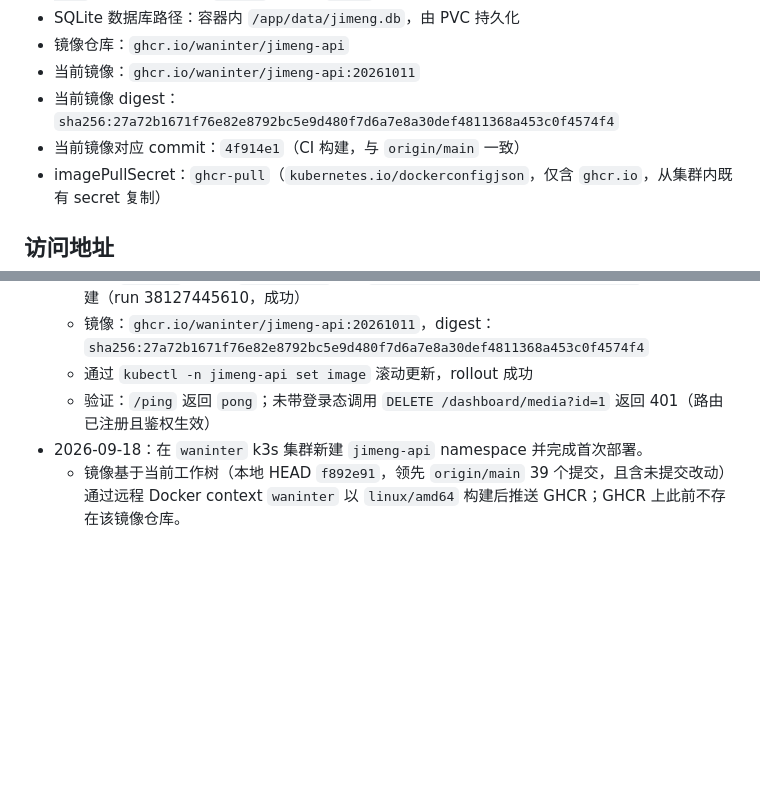
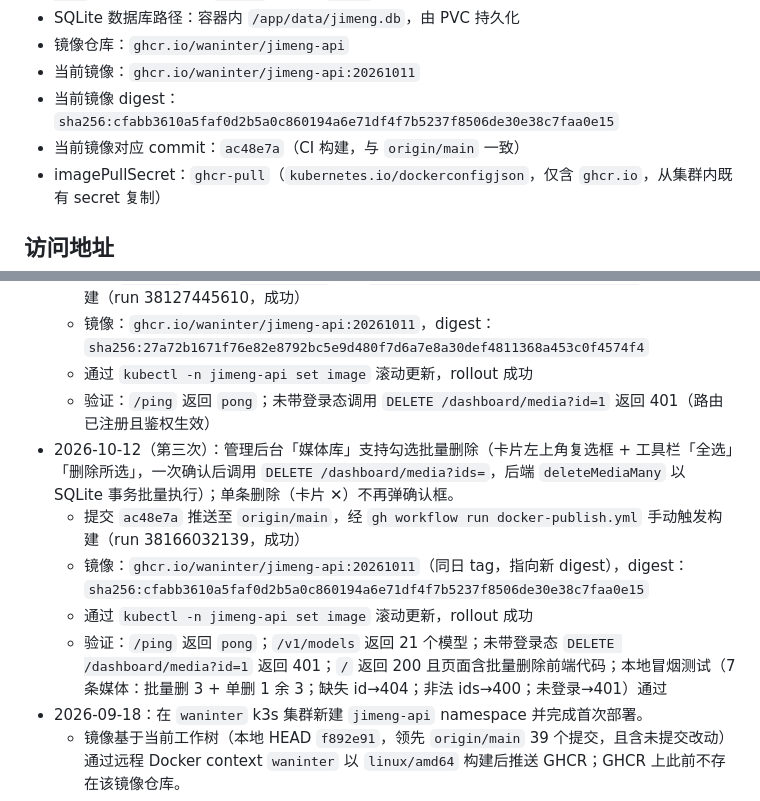
Before and after one commit to WanInter/jimeng-api, a Markdown page: SERVER_INFO.md, 2 parts joined by grey strips. Drawn GitHub-style; blank space fills up the shorter version.

Commit message:
docs: update SERVER_INFO.md with 2026-10-12 batch-delete deployment

```diff
--- a/SERVER_INFO.md
+++ b/SERVER_INFO.md
@@ -18,8 +18,8 @@
 - SQLite 数据库路径：容器内 `/app/data/jimeng.db`，由 PVC 持久化
 - 镜像仓库：`ghcr.io/waninter/jimeng-api`
 - 当前镜像：`ghcr.io/waninter/jimeng-api:20261011`
-- 当前镜像 digest：`sha256:27a72b1671f76e82e8792bc5e9d480f7d6a7e8a30def4811368a453c0f4574f4`
-- 当前镜像对应 commit：`4f914e1`（CI 构建，与 `origin/main` 一致）
+- 当前镜像 digest：`sha256:cfabb3610a5faf0d2b5a0c860194a6e71df4f7b5237f8506de30e38c7faa0e15`
+- 当前镜像对应 commit：`ac48e7a`（CI 构建，与 `origin/main` 一致）
 - imagePullSecret：`ghcr-pull`（`kubernetes.io/dockerconfigjson`，仅含 `ghcr.io`，从集群内既有 secret 复制）
 
 ## 访问地址
@@ -54,6 +54,11 @@ TLS 证书由 Let's Encrypt 正式签发，`curl` 默认校验即可通过，无
   - 镜像：`ghcr.io/waninter/jimeng-api:20261011`，digest：`sha256:27a72b1671f76e82e8792bc5e9d480f7d6a7e8a30def4811368a453c0f4574f4`
   - 通过 `kubectl -n jimeng-api set image` 滚动更新，rollout 成功
   - 验证：`/ping` 返回 `pong`；未带登录态调用 `DELETE /dashboard/media?id=1` 返回 401（路由已注册且鉴权生效）
+- 2026-10-12（第三次）：管理后台「媒体库」支持勾选批量删除（卡片左上角复选框 + 工具栏「全选」「删除所选」，一次确认后调用 `DELETE /dashboard/media?ids=`，后端 `deleteMediaMany` 以 SQLite 事务批量执行）；单条删除（卡片 ✕）不再弹确认框。
+  - 提交 `ac48e7a` 推送至 `origin/main`，经 `gh workflow run docker-publish.yml` 手动触发构建（run 38166032139，成功）
+  - 镜像：`ghcr.io/waninter/jimeng-api:20261011`（同日 tag，指向新 digest），digest：`sha256:cfabb3610a5faf0d2b5a0c860194a6e71df4f7b5237f8506de30e38c7faa0e15`
+  - 通过 `kubectl -n jimeng-api set image` 滚动更新，rollout 成功
+  - 验证：`/ping` 返回 `pong`；`/v1/models` 返回 21 个模型；未带登录态 `DELETE /dashboard/media?id=1` 返回 401；`/` 返回 200 且页面含批量删除前端代码；本地冒烟测试（7 条媒体：批量删 3 + 单删 1 余 3；缺失 id→404；非法 ids→400；未登录→401）通过
 - 2026-09-18：在 `waninter` k3s 集群新建 `jimeng-api` namespace 并完成首次部署。
   - 镜像基于当前工作树（本地 HEAD `f892e91`，领先 `origin/main` 39 个提交，且含未提交改动）通过远程 Docker context `waninter` 以 `linux/amd64` 构建后推送 GHCR；GHCR 上此前不存在该镜像仓库。
   - 镜像：`ghcr.io/waninter/jimeng-api:prod-20260918105526`（同时推送 `latest`）
```
Also changed, not shown: other parts of SERVER_INFO.md (+1 -1 lines).
